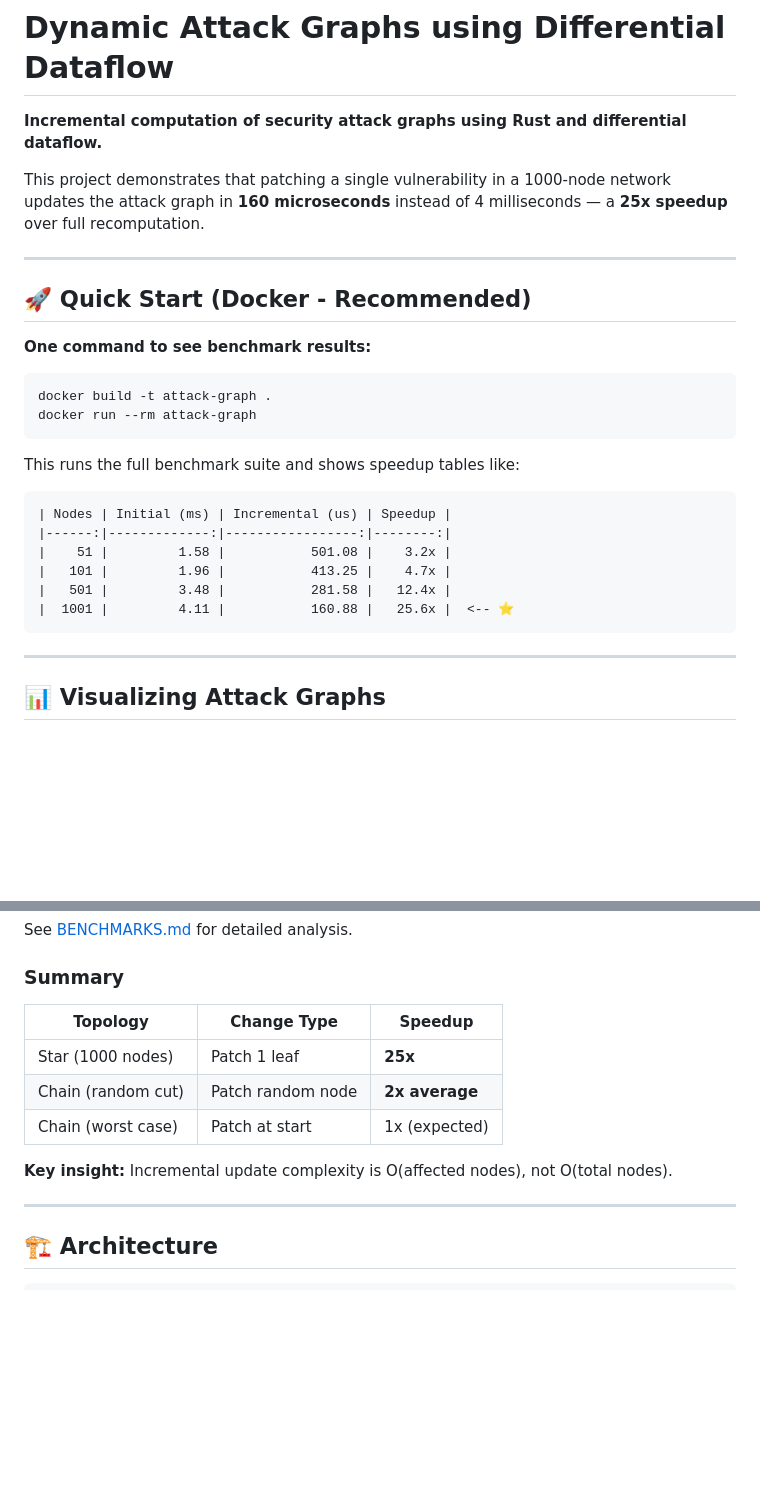
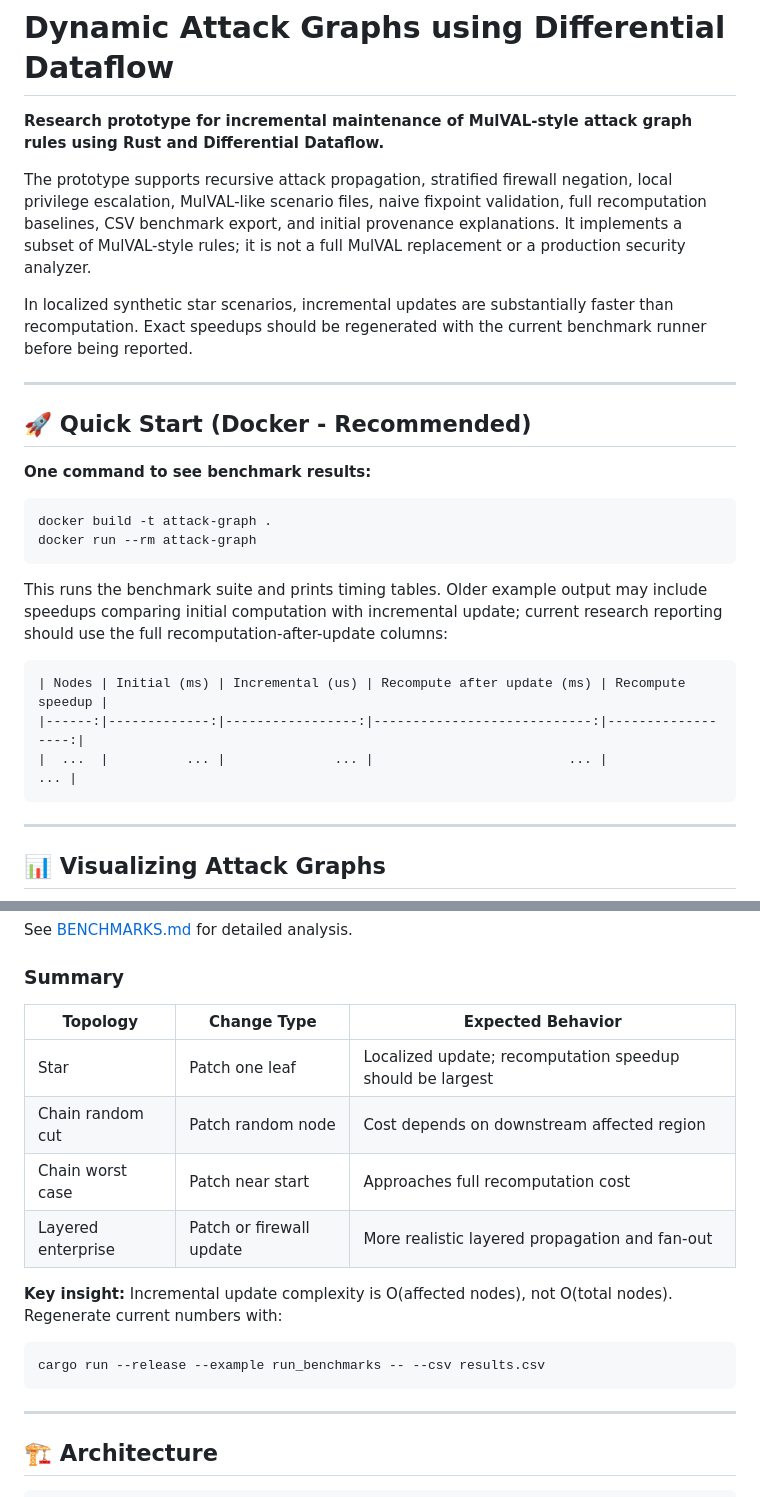
Before and after one commit to stefi19/DynamicAttackGraphs, a Markdown page: README.md, 2 parts joined by grey strips. GitHub-like rendering; blank space fills up the shorter version.

Commit message:
docs: align README claims with current prototype scope

````diff
--- a/README.md
+++ b/README.md
@@ -1,8 +1,16 @@
 # Dynamic Attack Graphs using Differential Dataflow
 
-**Incremental computation of security attack graphs using Rust and differential dataflow.**
+**Research prototype for incremental maintenance of MulVAL-style attack graph rules using Rust and Differential Dataflow.**
 
-This project demonstrates that patching a single vulnerability in a 1000-node network updates the attack graph in **160 microseconds** instead of 4 milliseconds — a **25x speedup** over full recomputation.
+The prototype supports recursive attack propagation, stratified firewall negation,
+local privilege escalation, MulVAL-like scenario files, naive fixpoint validation,
+full recomputation baselines, CSV benchmark export, and initial provenance
+explanations. It implements a subset of MulVAL-style rules; it is not a full
+MulVAL replacement or a production security analyzer.
+
+In localized synthetic star scenarios, incremental updates are substantially
+faster than recomputation. Exact speedups should be regenerated with the current
+benchmark runner before being reported.
 
 ---
 
@@ -15,15 +23,14 @@ docker build -t attack-graph .
 docker run --rm attack-graph
 ```
 
-This runs the full benchmark suite and shows speedup tables like:
+This runs the benchmark suite and prints timing tables. Older example output may
+include speedups comparing initial computation with incremental update; current
+research reporting should use the full recomputation-after-update columns:
 
 ```
-| Nodes | Initial (ms) | Incremental (us) | Speedup |
-|------:|-------------:|-----------------:|--------:|
-|    51 |         1.58 |           501.08 |    3.2x |
-|   101 |         1.96 |           413.25 |    4.7x |
-|   501 |         3.48 |           281.58 |   12.4x |
-|  1001 |         4.11 |           160.88 |   25.6x |  <-- ⭐
+| Nodes | Initial (ms) | Incremental (us) | Recompute after update (ms) | Recompute speedup |
+|------:|-------------:|-----------------:|----------------------------:|------------------:|
+|  ...  |          ... |              ... |                         ... |               ... |
 ```
 
 ---
@@ -135,13 +142,19 @@ See [BENCHMARKS.md](BENCHMARKS.md) for detailed analysis.
 
 ### Summary
 
-| Topology | Change Type | Speedup |
-|----------|-------------|---------|
-| Star (1000 nodes) | Patch 1 leaf | **25x** |
-| Chain (random cut) | Patch random node | **2x average** |
-| Chain (worst case) | Patch at start | 1x (expected) |
+| Topology | Change Type | Expected Behavior |
+|----------|-------------|-------------------|
+| Star | Patch one leaf | Localized update; recomputation speedup should be largest |
+| Chain random cut | Patch random node | Cost depends on downstream affected region |
+| Chain worst case | Patch near start | Approaches full recomputation cost |
+| Layered enterprise | Patch or firewall update | More realistic layered propagation and fan-out |
 
 **Key insight:** Incremental update complexity is O(affected nodes), not O(total nodes).
+Regenerate current numbers with:
+
+```bash
+cargo run --release --example run_benchmarks -- --csv results.csv
+```
 
 ---
 
````
Also changed, not shown: other parts of README.md (+9 -0 lines).
